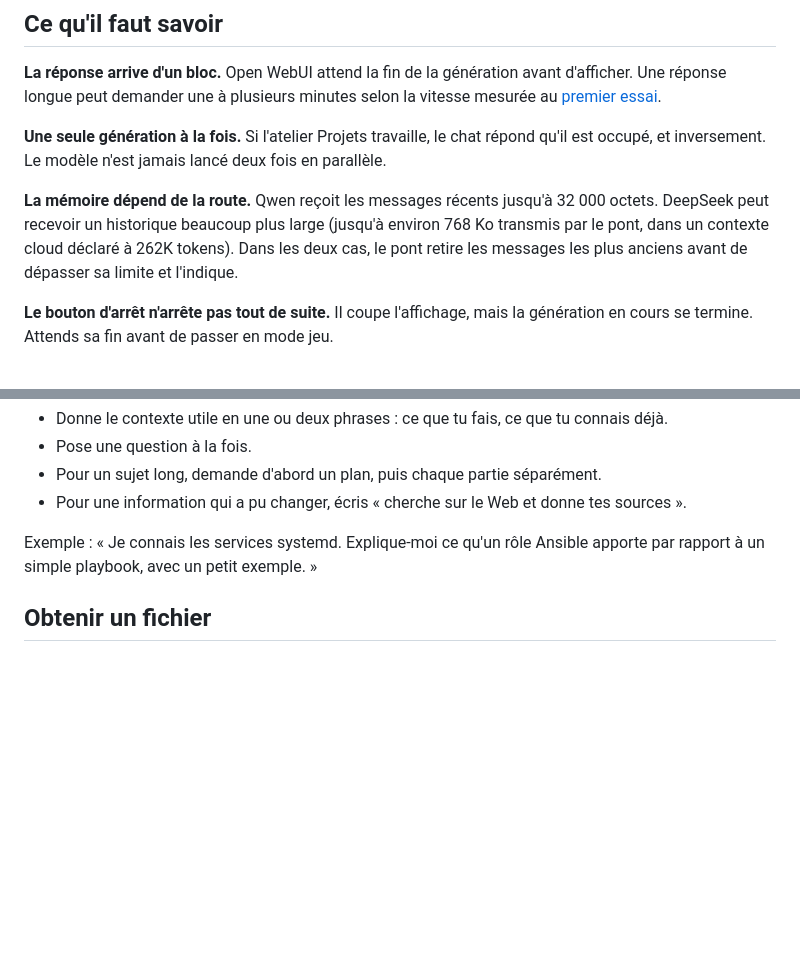
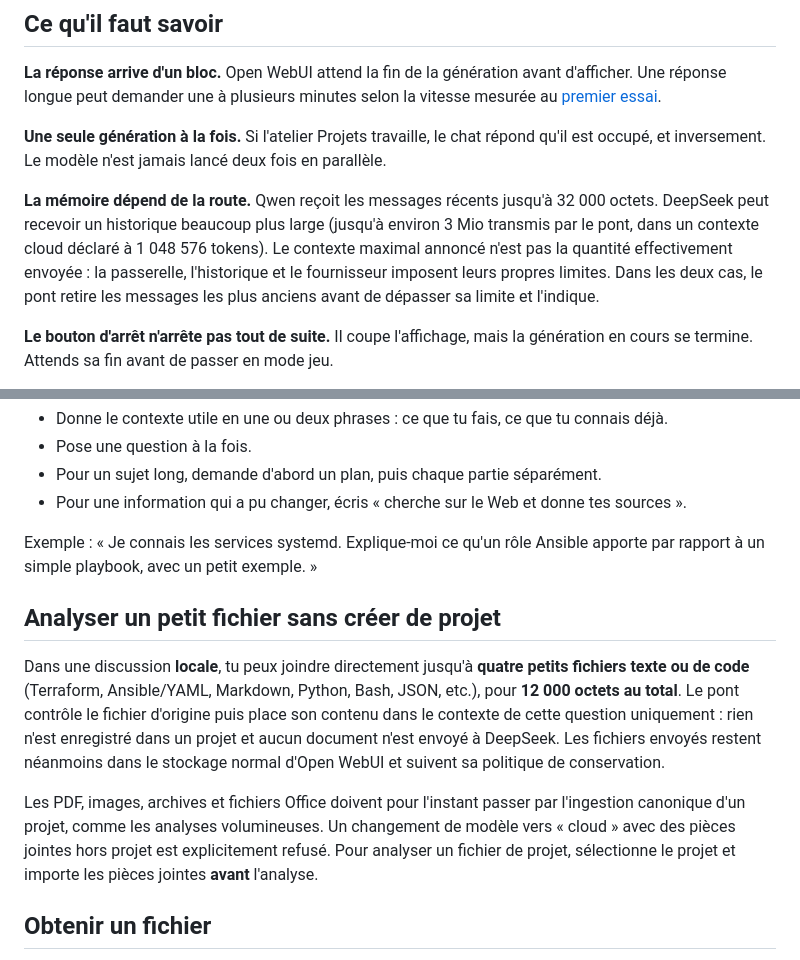
Before and after one commit to mathiasseguincadiche/OPENCLAW_LOCAL_FEDORA, a Markdown page: docs/fiches/03-discuter.md, 2 parts joined by grey strips. Drawn GitHub-style; blank space fills up the shorter version.

Commit message:
docs(chat): synchronize cloud context and document local standalone code uploads

```diff
--- a/docs/fiches/03-discuter.md
+++ b/docs/fiches/03-discuter.md
@@ -39,7 +39,7 @@ Le filtre arrête les secrets, pas un contenu confidentiel qui n'en a pas l'allu
 
 **Une seule génération à la fois.** Si l'atelier Projets travaille, le chat répond qu'il est occupé, et inversement. Le modèle n'est jamais lancé deux fois en parallèle.
 
-**La mémoire dépend de la route.** Qwen reçoit les messages récents jusqu'à 32 000 octets. DeepSeek peut recevoir un historique beaucoup plus large (jusqu'à environ 768 Ko transmis par le pont, dans un contexte cloud déclaré à 262K tokens). Dans les deux cas, le pont retire les messages les plus anciens avant de dépasser sa limite et l'indique.
+**La mémoire dépend de la route.** Qwen reçoit les messages récents jusqu'à 32 000 octets. DeepSeek peut recevoir un historique beaucoup plus large (jusqu'à environ 3 Mio transmis par le pont, dans un contexte cloud déclaré à 1 048 576 tokens). Le contexte maximal annoncé n'est pas la quantité effectivement envoyée : la passerelle, l'historique et le fournisseur imposent leurs propres limites. Dans les deux cas, le pont retire les messages les plus anciens avant de dépasser sa limite et l'indique.
 
 **Le bouton d'arrêt n'arrête pas tout de suite.** Il coupe l'affichage, mais la génération en cours se termine. Attends sa fin avant de passer en mode jeu.
 
@@ -55,6 +55,12 @@ Un modèle de cette taille répond mieux à une demande précise et courte.
 - Pour une information qui a pu changer, écris « cherche sur le Web et donne tes sources ».
 
 Exemple : « Je connais les services systemd. Explique-moi ce qu'un rôle Ansible apporte par rapport à un simple playbook, avec un petit exemple. »
+
+## Analyser un petit fichier sans créer de projet
+
+Dans une discussion **locale**, tu peux joindre directement jusqu'à **quatre petits fichiers texte ou de code** (Terraform, Ansible/YAML, Markdown, Python, Bash, JSON, etc.), pour **12 000 octets au total**. Le pont contrôle le fichier d'origine puis place son contenu dans le contexte de cette question uniquement : rien n'est enregistré dans un projet et aucun document n'est envoyé à DeepSeek. Les fichiers envoyés restent néanmoins dans le stockage normal d'Open WebUI et suivent sa politique de conservation.
+
+Les PDF, images, archives et fichiers Office doivent pour l'instant passer par l'ingestion canonique d'un projet, comme les analyses volumineuses. Un changement de modèle vers « cloud » avec des pièces jointes hors projet est explicitement refusé. Pour analyser un fichier de projet, sélectionne le projet et importe les pièces jointes **avant** l'analyse.
 
 ## Obtenir un fichier
 
```
